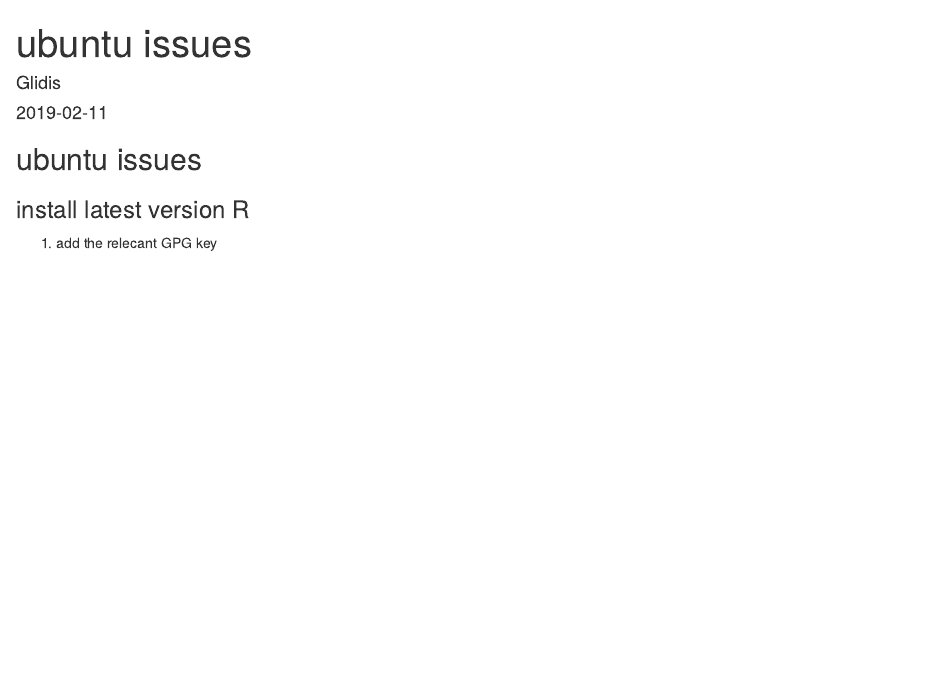
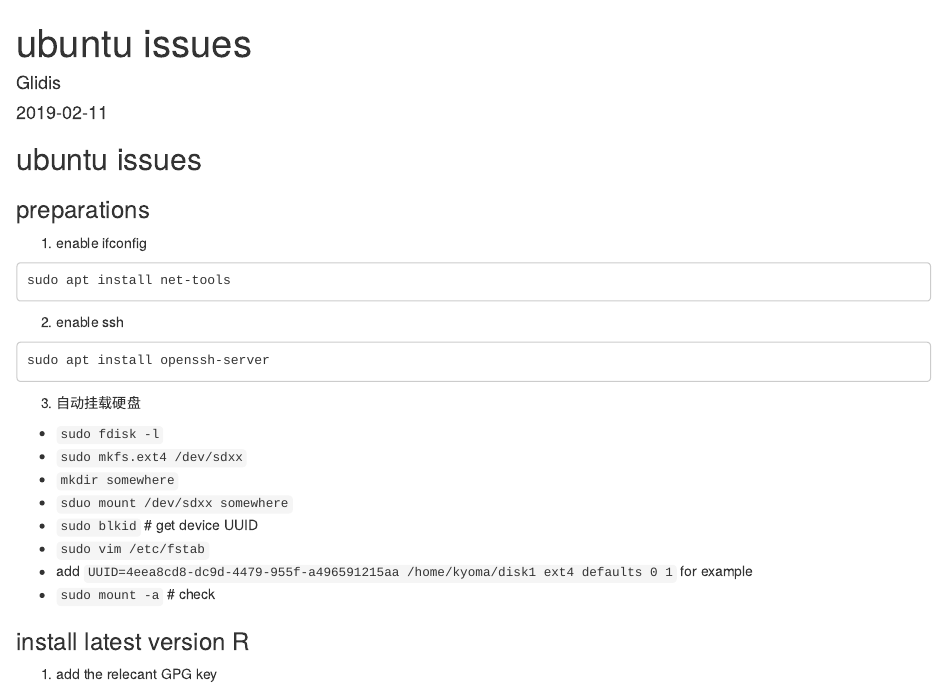
Before and after one commit to glidis/poppy_cat, an R Markdown document (content/post/2019-02-11-ubuntu-issues.Rmd): the page in a window 1100 px wide, from its top. Rendered offline with R 4.5, knitr and Pandoc, with nearby package versions.

Commit message:
add preparations

````diff
--- a/content/post/2019-02-11-ubuntu-issues.Rmd
+++ b/content/post/2019-02-11-ubuntu-issues.Rmd
@@ -11,6 +11,27 @@
 ---
 
 ## ubuntu issues
+
+### preparations
+
+1. enable ifconfig
+```
+sudo apt install net-tools
+```
+2. enable ssh
+```
+sudo apt install openssh-server
+```
+3. 自动挂载硬盘
+  - `sudo fdisk -l`
+  - `sudo mkfs.ext4 /dev/sdxx`
+  - `mkdir somewhere`
+  - `sduo mount /dev/sdxx somewhere`
+  - `sudo blkid` # get device UUID
+  - `sudo vim /etc/fstab`
+  - add `UUID=4eea8cd8-dc9d-4479-955f-a496591215aa /home/kyoma/disk1 ext4 defaults 0 1` for example
+  - `sudo mount -a` # check
+
 
 ### install latest version R
 
````
Also changed, not shown: content/post/2019-02-11-ubuntu-issues.html.
